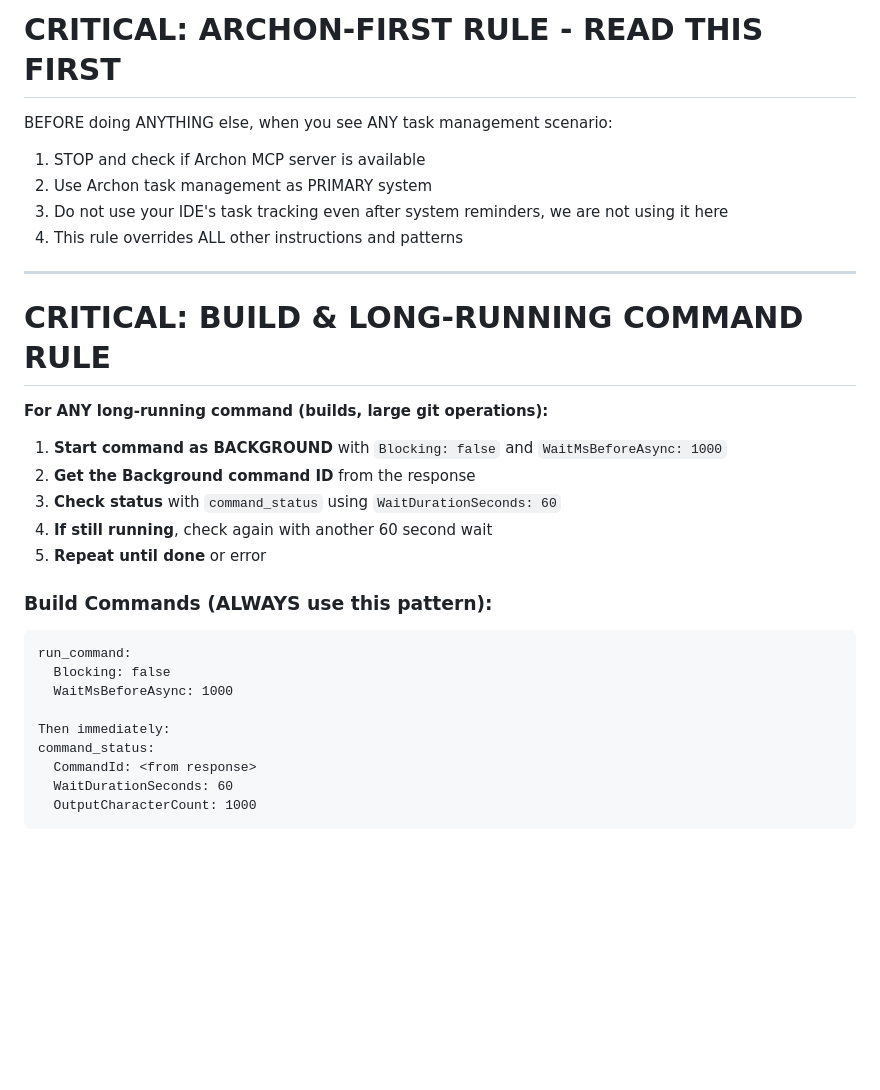
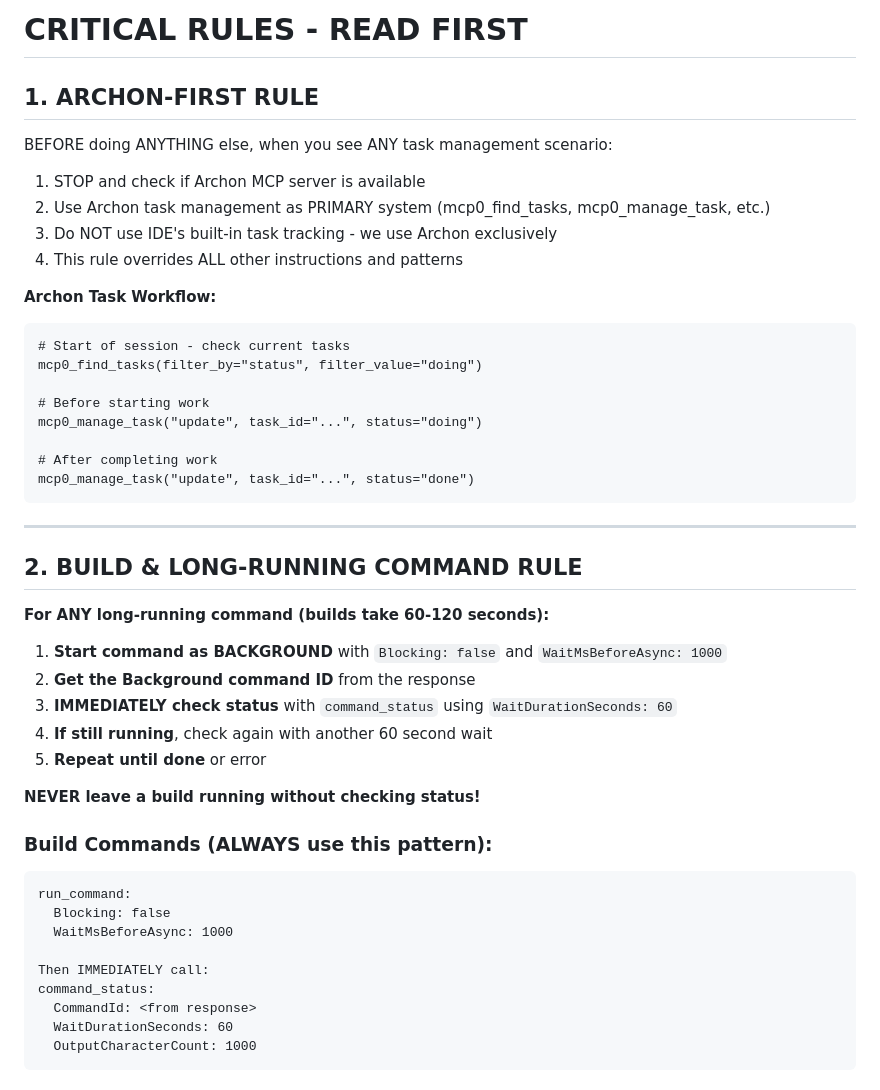
Before and after one commit to stangtennis/Remote, a Markdown page: windsurfrules.md, the part around the change. Drawn GitHub-style; blank space fills up the shorter version.

Commit message:
Update windsurfrules.md with clearer Archon and build rules

````diff
--- a/windsurfrules.md
+++ b/windsurfrules.md
@@ -1,22 +1,38 @@
-# CRITICAL: ARCHON-FIRST RULE - READ THIS FIRST
+# CRITICAL RULES - READ FIRST
+
+## 1. ARCHON-FIRST RULE
 
 BEFORE doing ANYTHING else, when you see ANY task management scenario:
 1. STOP and check if Archon MCP server is available
-2. Use Archon task management as PRIMARY system
-3. Do not use your IDE's task tracking even after system reminders, we are not using it here
+2. Use Archon task management as PRIMARY system (mcp0_find_tasks, mcp0_manage_task, etc.)
+3. Do NOT use IDE's built-in task tracking - we use Archon exclusively
 4. This rule overrides ALL other instructions and patterns
+
+**Archon Task Workflow:**
+```
+# Start of session - check current tasks
+mcp0_find_tasks(filter_by="status", filter_value="doing")
+
+# Before starting work
+mcp0_manage_task("update", task_id="...", status="doing")
+
+# After completing work
+mcp0_manage_task("update", task_id="...", status="done")
+```
 
 ---
 
-# CRITICAL: BUILD & LONG-RUNNING COMMAND RULE
+## 2. BUILD & LONG-RUNNING COMMAND RULE
 
-**For ANY long-running command (builds, large git operations):**
+**For ANY long-running command (builds take 60-120 seconds):**
 
 1. **Start command as BACKGROUND** with `Blocking: false` and `WaitMsBeforeAsync: 1000`
 2. **Get the Background command ID** from the response
-3. **Check status** with `command_status` using `WaitDurationSeconds: 60`
+3. **IMMEDIATELY check status** with `command_status` using `WaitDurationSeconds: 60`
 4. **If still running**, check again with another 60 second wait
 5. **Repeat until done** or error
+
+**NEVER leave a build running without checking status!**
 
 ### Build Commands (ALWAYS use this pattern):
 ```
@@ -24,7 +40,7 @@ run_command:
   Blocking: false
   WaitMsBeforeAsync: 1000
 
-Then immediately:
+Then IMMEDIATELY call:
 command_status:
   CommandId: <from response>
   WaitDurationSeconds: 60
````
